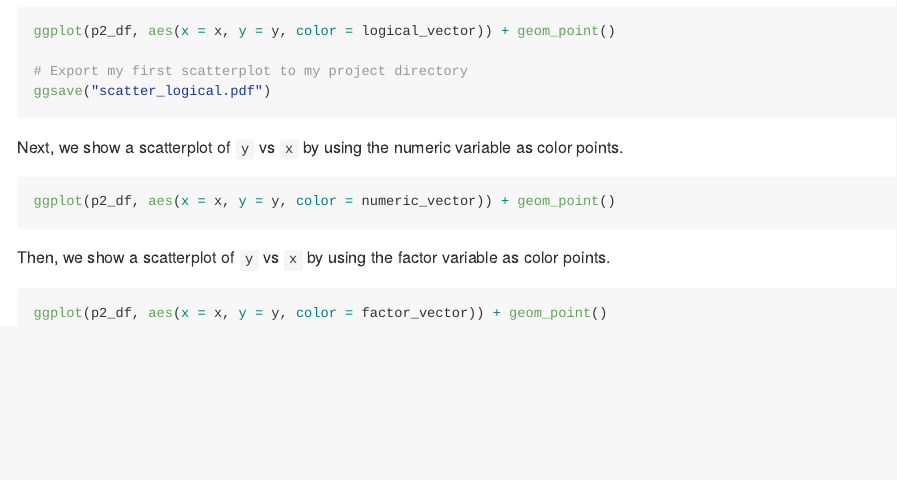
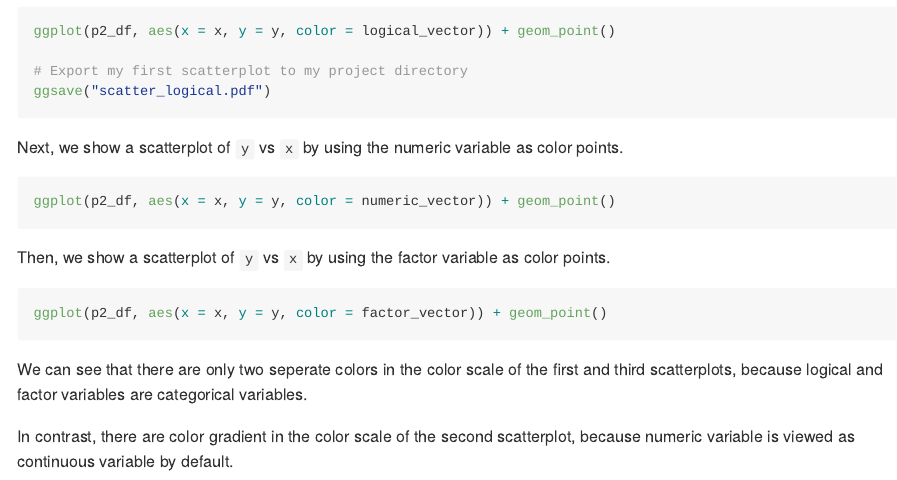
Before and after one commit to jessieyu0105/p8105_hw1_jy2944, an R Markdown document (p8105_hw1_jy2944.Rmd): the page in a window 1100 px wide, from 2530 px down. Rendered offline with R 4.5, knitr and Pandoc, with nearby package versions; the code chunks are not run, so their results and figures are left out; long lines of code are wrapped.

Commit message:
Add comments on the color scales for problem 2.

````diff
--- a/p8105_hw1_jy2944.Rmd
+++ b/p8105_hw1_jy2944.Rmd
@@ -140,3 +140,7 @@ Then, we show a scatterplot of `y` vs `x` by using the factor variable as color
 ```{r scatter_factor}
 ggplot(p2_df, aes(x = x, y = y, color = factor_vector)) + geom_point()
 ```
+
+We can see that there are only two seperate colors in the color scale of the first and third scatterplots, because logical and factor variables are categorical variables.
+
+In contrast, there are color gradient in the color scale of the second scatterplot, because numeric variable is viewed as continuous variable by default.
````
Also changed, not shown: p8105_hw1_jy2944.md.
